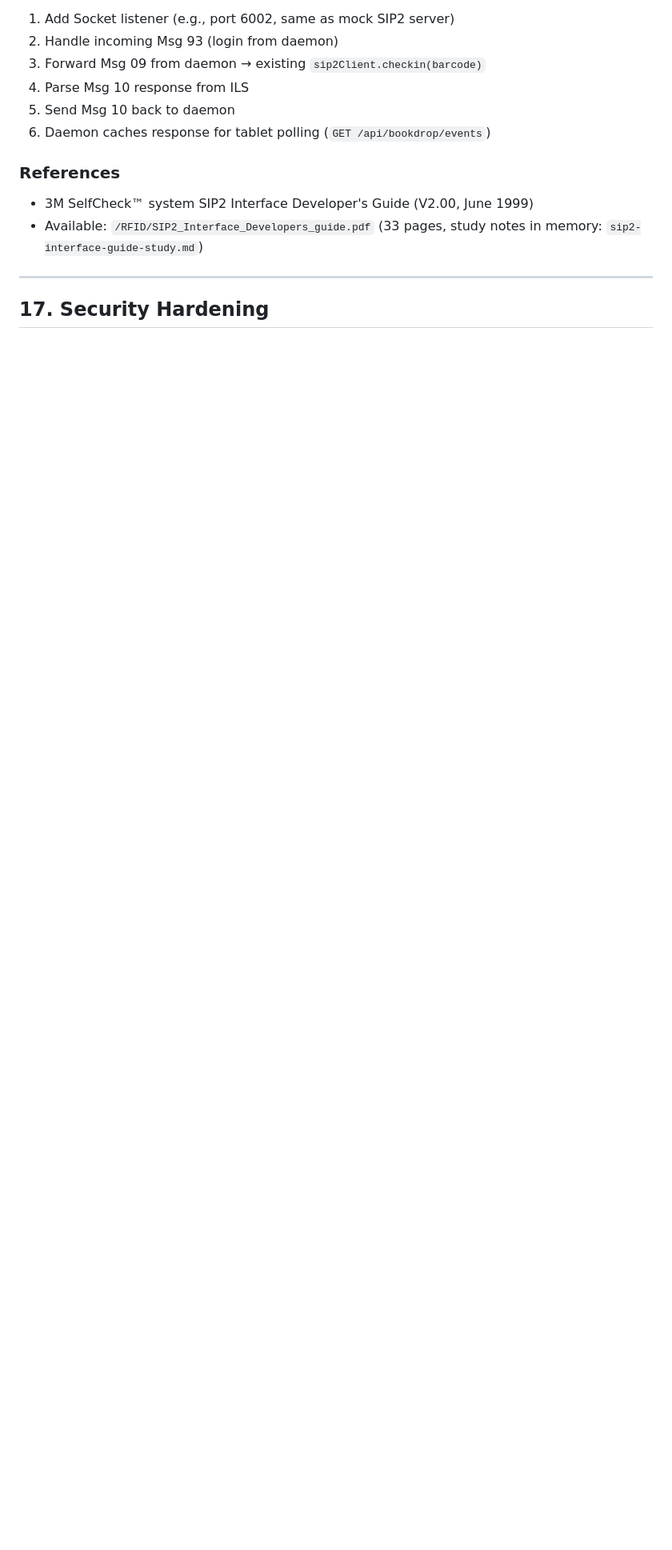
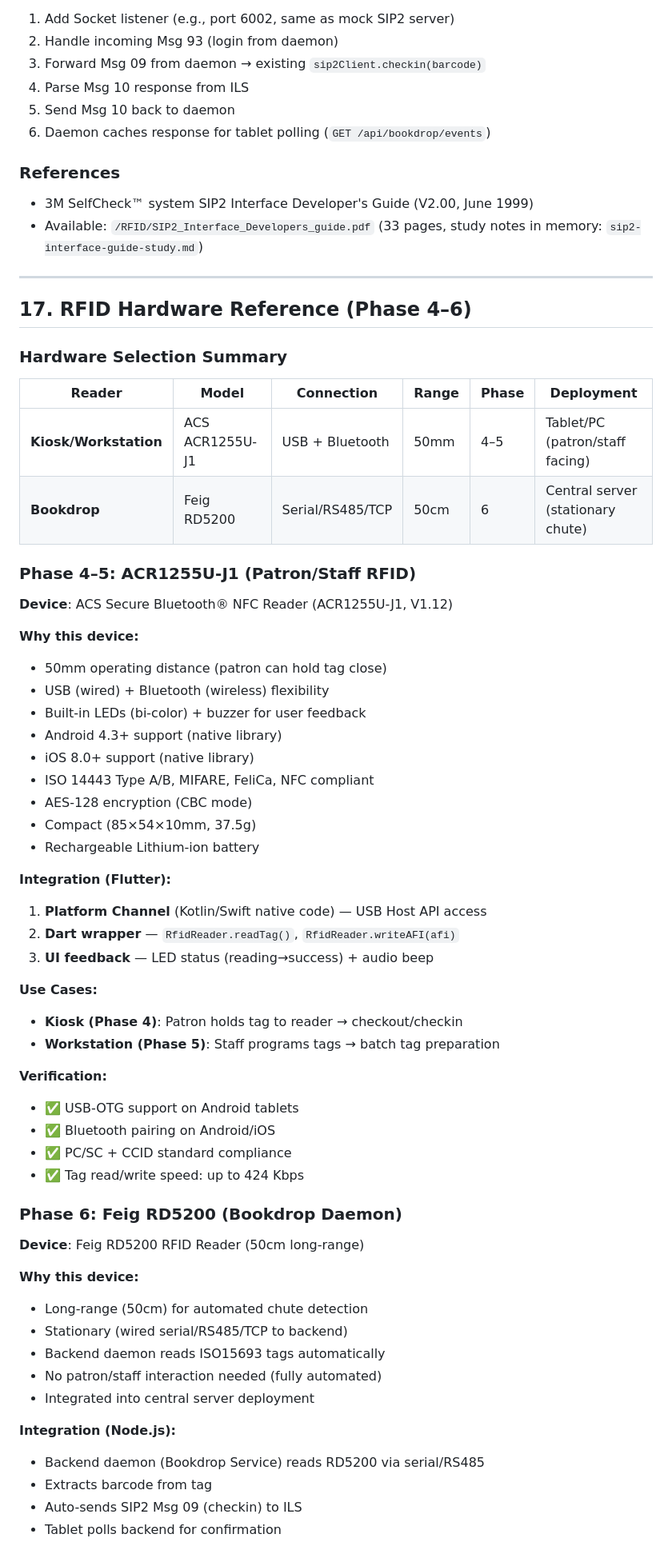
Before and after one commit to tomzt/next-open-selfcheck, a Markdown page: docs/requirements.md, the part around one of its changes. Shown at 80% size. Rendered like a GitHub page; blank space fills up the shorter version.

Commit message:
docs: add ACR1255U-J1 RFID hardware reference (Phase 4-5 Kiosk/Workstation)
Add complete ACR1255U-J1 specifications for patron/staff facing RFID operations:
- 50mm read range (patron-facing)
- USB + Bluetooth connectivity (flexible deployment)
- Android 4.3+, iOS 8.0+ native support
- Built-in LEDs (bi-color) + buzzer feedback
- ISO 14443 Type A/B, MIFARE, FeliCa, NFC compliant
- AES-128 encryption (CBC mode)
- Rechargeable Lithium-ion battery

Flutter integration:
- Platform Channel (Kotlin/Swift) for USB Host API
- Dart wrapper: readTag(), writeAFI(afi)
- UI feedback via LED + audio

Contrast with RD5200 (Phase 6 Bookdrop):
- ACR1255U: 50mm (patron), USB+Bluetooth, tablet-based
- RD5200: 50cm (stationary), serial/TCP, backend daemon

Added to docs/requirements.md §17 with full integration checklist.
Memory notes: memory/acr1255u-reader-study.md (15 sections, technical deep-dive)

Co-Authored-By: Claude Haiku 4.5 <noreply@anthropic.com>

```diff
--- a/docs/requirements.md
+++ b/docs/requirements.md
@@ -493,4 +493,59 @@ For Bookdrop daemon, backend needs:
 
 ---
 
-## 17. Security Hardening
+## 17. RFID Hardware Reference (Phase 4–6)
+
+### Hardware Selection Summary
+
+| Reader | Model | Connection | Range | Phase | Deployment |
+|--------|-------|-----------|-------|-------|---|
+| **Kiosk/Workstation** | ACS ACR1255U-J1 | USB + Bluetooth | 50mm | 4–5 | Tablet/PC (patron/staff facing) |
+| **Bookdrop** | Feig RD5200 | Serial/RS485/TCP | 50cm | 6 | Central server (stationary chute) |
+
+### Phase 4–5: ACR1255U-J1 (Patron/Staff RFID)
+
+**Device**: ACS Secure Bluetooth® NFC Reader (ACR1255U-J1, V1.12)
+
+**Why this device:**
+- 50mm operating distance (patron can hold tag close)
+- USB (wired) + Bluetooth (wireless) flexibility
+- Built-in LEDs (bi-color) + buzzer for user feedback
+- Android 4.3+ support (native library)
+- iOS 8.0+ support (native library)
+- ISO 14443 Type A/B, MIFARE, FeliCa, NFC compliant
+- AES-128 encryption (CBC mode)
+- Compact (85×54×10mm, 37.5g)
+- Rechargeable Lithium-ion battery
+
+**Integration (Flutter):**
+1. **Platform Channel** (Kotlin/Swift native code) — USB Host API access
+2. **Dart wrapper** — `RfidReader.readTag()`, `RfidReader.writeAFI(afi)`
+3. **UI feedback** — LED status (reading→success) + audio beep
+
+**Use Cases:**
+- **Kiosk (Phase 4)**: Patron holds tag to reader → checkout/checkin
+- **Workstation (Phase 5)**: Staff programs tags → batch tag preparation
+
+**Verification:**
+- ✅ USB-OTG support on Android tablets
+- ✅ Bluetooth pairing on Android/iOS
+- ✅ PC/SC + CCID standard compliance
+- ✅ Tag read/write speed: up to 424 Kbps
+
+### Phase 6: Feig RD5200 (Bookdrop Daemon)
+
+**Device**: Feig RD5200 RFID Reader (50cm long-range)
+
+**Why this device:**
+- Long-range (50cm) for automated chute detection
+- Stationary (wired serial/RS485/TCP to backend)
+- Backend daemon reads ISO15693 tags automatically
+- No patron/staff interaction needed (fully automated)
+- Integrated into central server deployment
+
+**Integration (Node.js):**
+- Backend daemon (Bookdrop Service) reads RD5200 via serial/RS485
+- Extracts barcode from tag
+- Auto-sends SIP2 Msg 09 (checkin) to ILS
+- Tablet polls backend for confirmation
+
```
Also changed, not shown: other parts of docs/requirements.md (+11 -0 lines).
